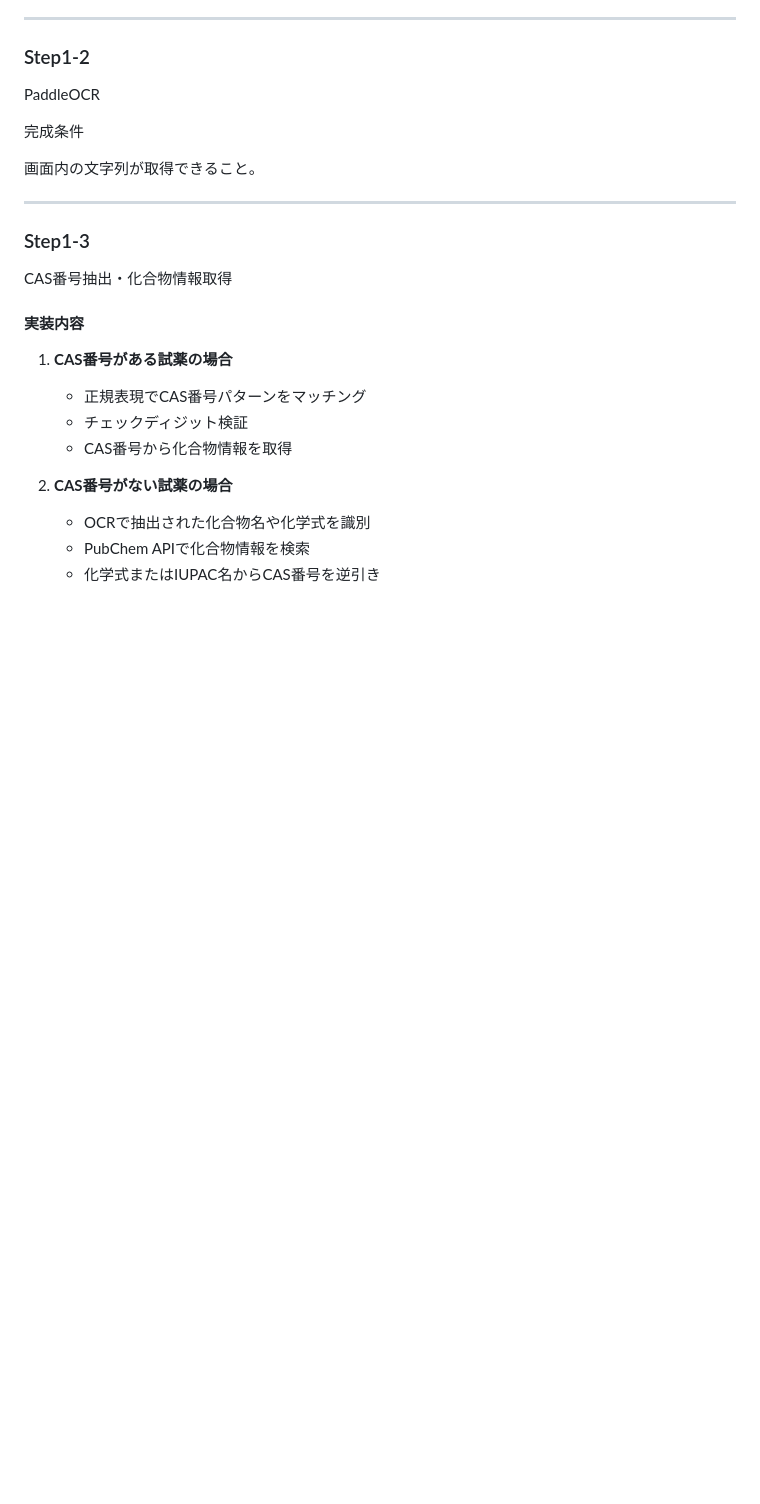
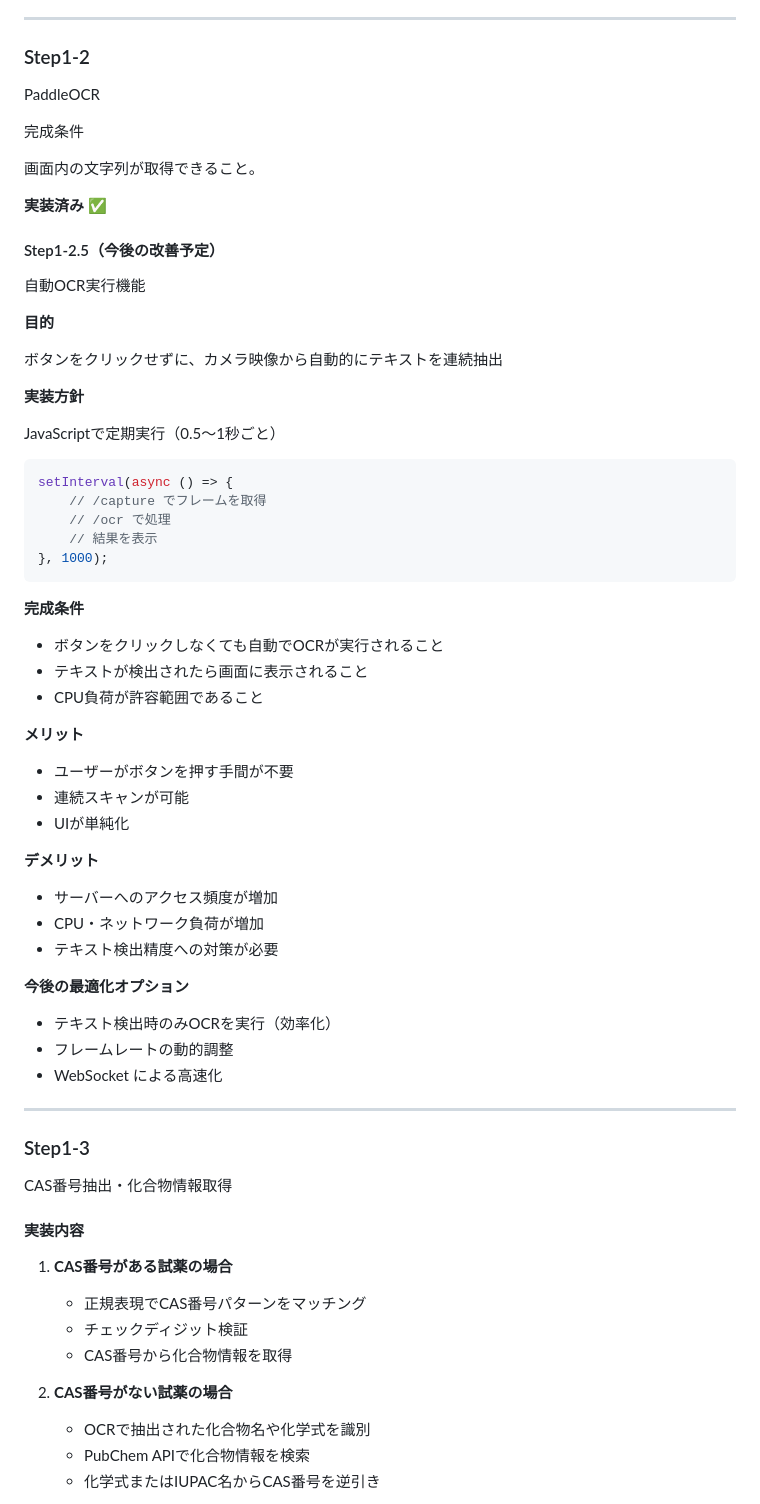
Before and after one commit to sakamoto93/chemical-scanner, a Markdown page: Readme.md, the part around the change. Rendered like a GitHub page; blank space fills up the shorter version.

Commit message:
docs: Add Step1-2.5 plan for automatic OCR execution with periodic updates

````diff
--- a/Readme.md
+++ b/Readme.md
@@ -186,6 +186,52 @@ PaddleOCR
 完成条件
 
 画面内の文字列が取得できること。
+
+**実装済み** ✅
+
+#### Step1-2.5（今後の改善予定）
+
+自動OCR実行機能
+
+**目的**
+
+ボタンをクリックせずに、カメラ映像から自動的にテキストを連続抽出
+
+**実装方針**
+
+JavaScriptで定期実行（0.5～1秒ごと）
+
+```javascript
+setInterval(async () => {
+    // /capture でフレームを取得
+    // /ocr で処理
+    // 結果を表示
+}, 1000);
+```
+
+**完成条件**
+
+- ボタンをクリックしなくても自動でOCRが実行されること
+- テキストが検出されたら画面に表示されること
+- CPU負荷が許容範囲であること
+
+**メリット**
+
+- ユーザーがボタンを押す手間が不要
+- 連続スキャンが可能
+- UIが単純化
+
+**デメリット**
+
+- サーバーへのアクセス頻度が増加
+- CPU・ネットワーク負荷が増加
+- テキスト検出精度への対策が必要
+
+**今後の最適化オプション**
+
+- テキスト検出時のみOCRを実行（効率化）
+- フレームレートの動的調整
+- WebSocket による高速化
 
 ---
 
````
Also changed, not shown: CLAUDE.md (+14 -3 lines).
